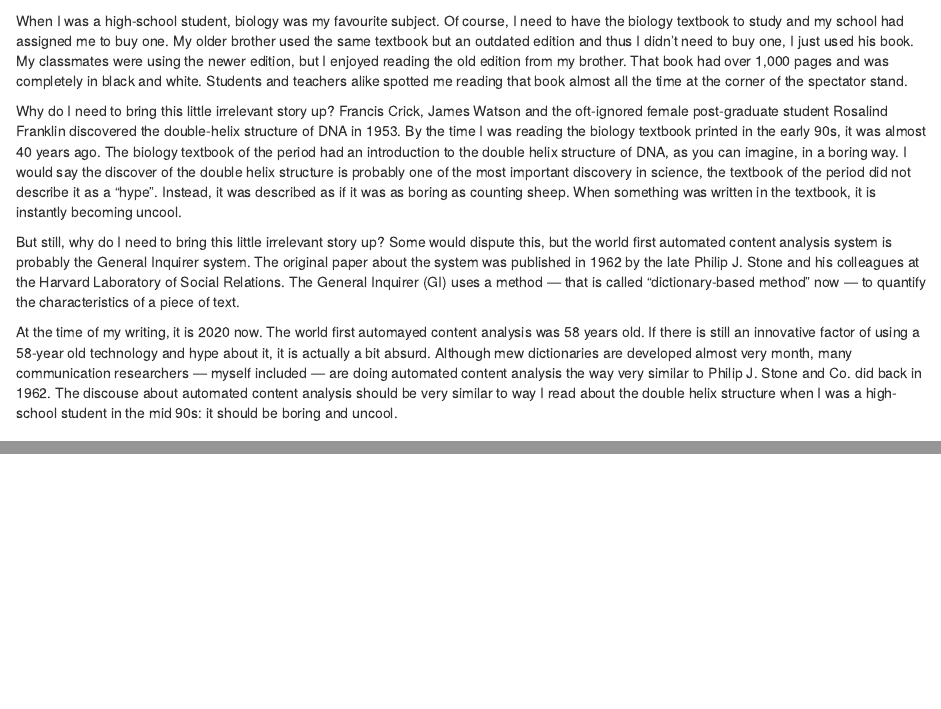
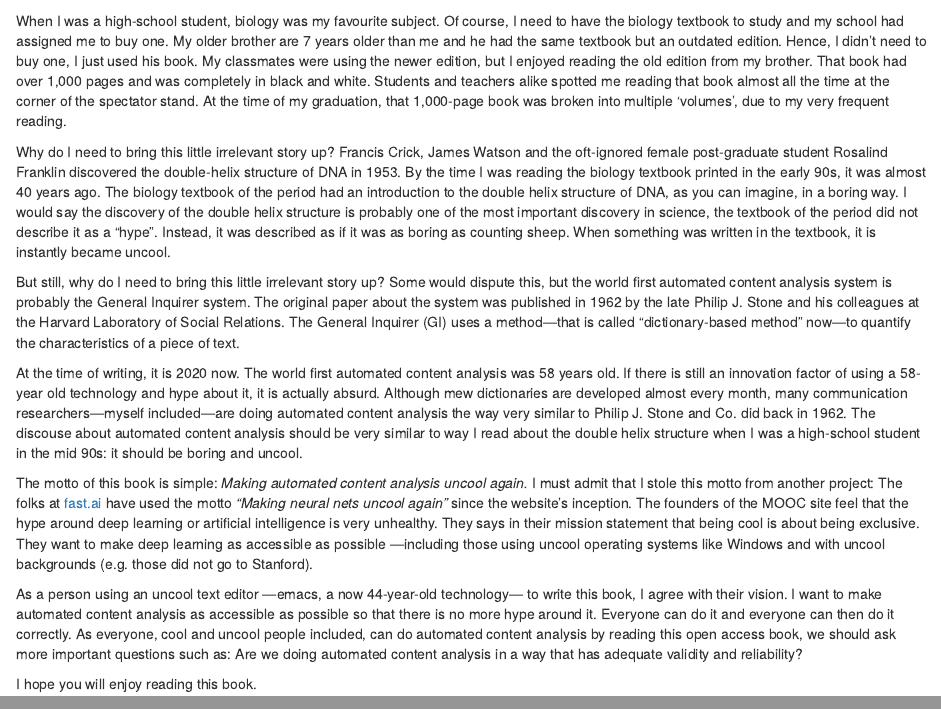
Before and after one commit to chainsawriot/automatedcontentanalysis, an R Markdown document (01-intro.rmd): the page in a window 1100 px wide, from 60 px down, and a second part further down, joined at a grey line. Rendered offline with R 4.5, knitr and Pandoc, with nearby package versions; drawn as R Markdown's standard HTML page in place of the format the file asks for.

Commit message:
Intro finish

```diff
--- a/01-intro.rmd
+++ b/01-intro.rmd
@@ -1,9 +1,15 @@
 # Introduction {#intro}
 
-When I was a high-school student, biology was my favourite subject. Of course, I need to have the biology textbook to study and my school had assigned me to buy one. My older brother used the same textbook but an outdated edition and thus I didn't need to buy one, I just used his book. My classmates were using the newer edition, but I enjoyed reading the old edition from my brother. That book had over 1,000 pages and was completely in black and white. Students and teachers alike spotted me reading that book almost all the time at the corner of the spectator stand.
+When I was a high-school student, biology was my favourite subject. Of course, I need to have the biology textbook to study and my school had assigned me to buy one. My older brother are 7 years older than me and he had the same textbook but an outdated edition. Hence, I didn't need to buy one, I just used his book. My classmates were using the newer edition, but I enjoyed reading the old edition from my brother. That book had over 1,000 pages and was completely in black and white. Students and teachers alike spotted me reading that book almost all the time at the corner of the spectator stand. At the time of my graduation, that 1,000-page book was broken into multiple 'volumes', due to my very frequent reading.
 
-Why do I need to bring this little irrelevant story up? Francis Crick, James Watson and the oft-ignored female post-graduate student Rosalind Franklin discovered the double-helix structure of DNA in 1953. By the time I was reading the biology textbook printed in the early 90s, it was almost 40 years ago. The biology textbook of the period had an introduction to the double helix structure of DNA, as you can imagine,  in a boring way. I would say the discover of the double helix structure is probably one of the most important discovery in science, the textbook of the period did not describe it as a "hype". Instead, it was described as if it was as boring as counting sheep. When something was written in the textbook, it is instantly becoming uncool.
+Why do I need to bring this little irrelevant story up? Francis Crick, James Watson and the oft-ignored female post-graduate student Rosalind Franklin discovered the double-helix structure of DNA in 1953. By the time I was reading the biology textbook printed in the early 90s, it was almost 40 years ago. The biology textbook of the period had an introduction to the double helix structure of DNA, as you can imagine,  in a boring way. I would say the discovery of the double helix structure is probably one of the most important discovery in science, the textbook of the period did not describe it as a "hype". Instead, it was described as if it was as boring as counting sheep. When something was written in the textbook, it is instantly became uncool.
 
-But still, why do I need to bring this little irrelevant story up? Some would dispute this, but the world first automated content analysis system is probably the General Inquirer system. The original paper about the system was published in 1962 by the late Philip J. Stone and his colleagues at the Harvard Laboratory of Social Relations. The General Inquirer (GI) uses a method --- that is called "dictionary-based method" now --- to quantify the characteristics of a piece of text.
+But still, why do I need to bring this little irrelevant story up? Some would dispute this, but the world first automated content analysis system is probably the General Inquirer system. The original paper about the system was published in 1962 by the late Philip J. Stone and his colleagues at the Harvard Laboratory of Social Relations. The General Inquirer (GI) uses a method---that is called "dictionary-based method" now---to quantify the characteristics of a piece of text.
 
-At the time of my writing, it is 2020 now. The world first automayed content analysis was 58 years old. If there is still an innovative factor of using a 58-year old technology and hype about it, it is actually a bit absurd. Although mew dictionaries are developed almost very month, many communication researchers --- myself included --- are doing automated content analysis the way very similar to Philip J. Stone and Co. did back in 1962. The discouse about automated content analysis should be very similar to way I read about the double helix structure when I was a high-school student in the mid 90s: it should be boring and uncool.
+At the time of writing, it is 2020 now. The world first automated content analysis was 58 years old. If there is still an innovation factor of using a 58-year old technology and hype about it, it is actually absurd. Although mew dictionaries are developed almost every month, many communication researchers---myself included---are doing automated content analysis the way very similar to Philip J. Stone and Co. did back in 1962. The discouse about automated content analysis should be very similar to way I read about the double helix structure when I was a high-school student in the mid 90s: it should be boring and uncool.
+
+The motto of this book is simple: *Making automated content analysis uncool again.* I must admit that I stole this motto from another project: The folks at [fast.ai](https://www.fast.ai/) have used the motto *"Making neural nets uncool again"* since the website's inception. The founders of the MOOC site feel that the hype around deep learning or artificial intelligence is very unhealthy. They says in their mission statement that being cool is about being exclusive. They want to make deep learning as accessible as possible ---including those using uncool operating systems like Windows and with uncool backgrounds (e.g. those did not go to Stanford).
+
+As a person using an uncool text editor ---emacs, a now 44-year-old technology--- to write this book, I agree with their vision. I want to make automated content analysis as accessible as possible so that there is no more hype around it. Everyone can do it and everyone can then do it correctly. As everyone, cool and uncool people included, can do automated content analysis by reading this open access book, we should ask more important questions such as: Are we doing automated content analysis in a way that has adequate validity and reliability?
+
+I hope you will enjoy reading this book.
```
Also changed, not shown: docs/search_index.json, 1 other file.
